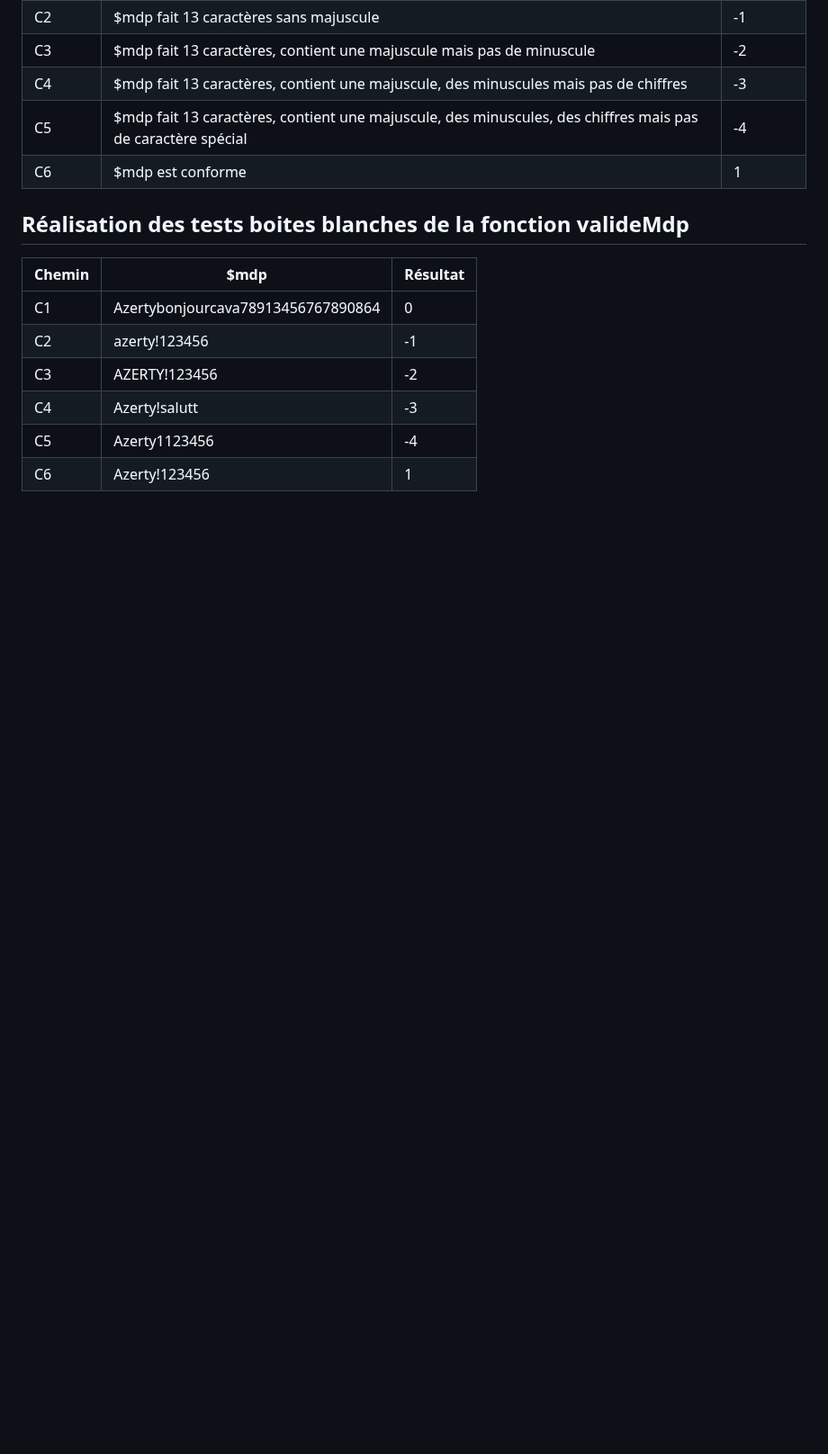
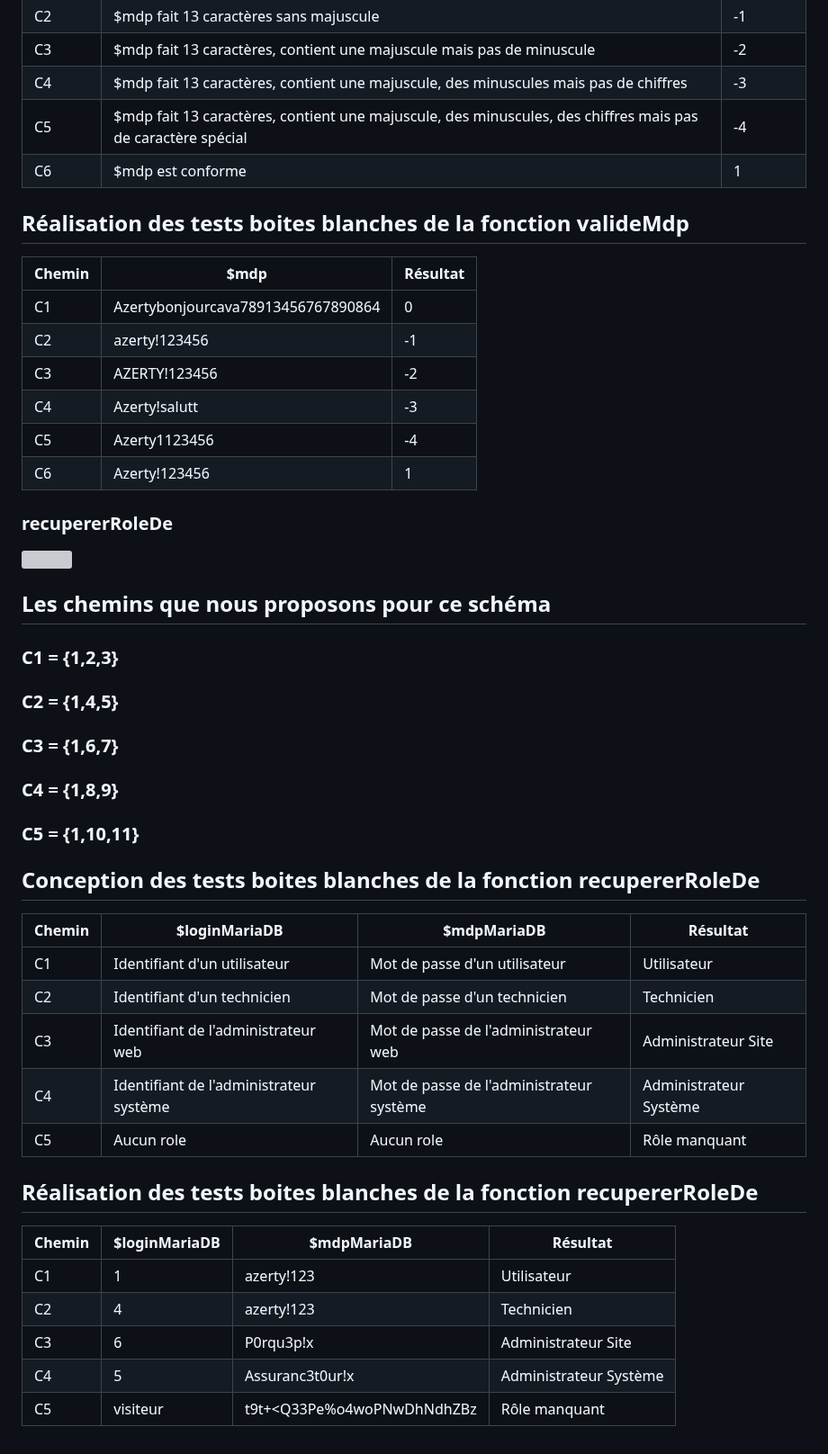
Before and after one commit to Farandjis/ticketsV2, a Markdown page: docs/dossier_test/dossier_de_test_fonctions_boiteBlanche.md, the part around the change. Shown at 90% size. Drawn GitHub-style; blank space fills up the shorter version; grey boxes are pictures that could not be loaded.

Commit message:
ajout des tests boite blanche recupererRoleDe

```diff
--- a/docs/dossier_test/dossier_de_test_fonctions_boiteBlanche.md
+++ b/docs/dossier_test/dossier_de_test_fonctions_boiteBlanche.md
@@ -127,3 +127,36 @@ Pour le schéma, dans l'instruction 4 nous avons regrouper toutes les instructio
 | C4     | Azerty!salutt                      | -3       |
 | C5     | Azerty1123456                      | -4       |
 | C6     | Azerty!123456                      | 1        |
+
+### <a name="4a"></a>recupererRoleDe
+
+<img height="700" width="500" src="../img/recupererRoleDe.png" title="recupererRoleDe"/>
+
+## Les chemins que nous proposons pour ce schéma
+
+### C1 = {1,2,3} <br>
+### C2 = {1,4,5} <br>
+### C3 = {1,6,7} <br>
+### C4 = {1,8,9} <br>
+### C5 = {1,10,11}
+
+## Conception des tests boites blanches de la fonction recupererRoleDe
+
+| Chemin | $loginMariaDB                           | $mdpMariaDB                              | Résultat               |
+|--------|-----------------------------------------|------------------------------------------|------------------------|
+| C1     | Identifiant d'un utilisateur            | Mot de passe d'un utilisateur            | Utilisateur            |
+| C2     | Identifiant d'un technicien             | Mot de passe d'un technicien             | Technicien             |
+| C3     | Identifiant de l'administrateur web     | Mot de passe de l'administrateur web     | Administrateur Site    |
+| C4     | Identifiant de l'administrateur système | Mot de passe de l'administrateur système | Administrateur Système |
+| C5     | Aucun role                              | Aucun role                               | Rôle manquant          |
+
+## Réalisation des tests boites blanches de la fonction recupererRoleDe
+
+
+| Chemin | $loginMariaDB | $mdpMariaDB                 | Résultat               |
+|--------|---------------|-----------------------------|------------------------|
+| C1     | 1             | azerty!123                  | Utilisateur            |
+| C2     | 4             | azerty!123                  | Technicien             |
+| C3     | 6             | P0rqu3p!x                   | Administrateur Site    |
+| C4     | 5             | Assuranc3t0ur!x             | Administrateur Système |
+| C5     | visiteur      | t9t+<Q33Pe%o4woPNwDhNdhZBz  | Rôle manquant          |
```
